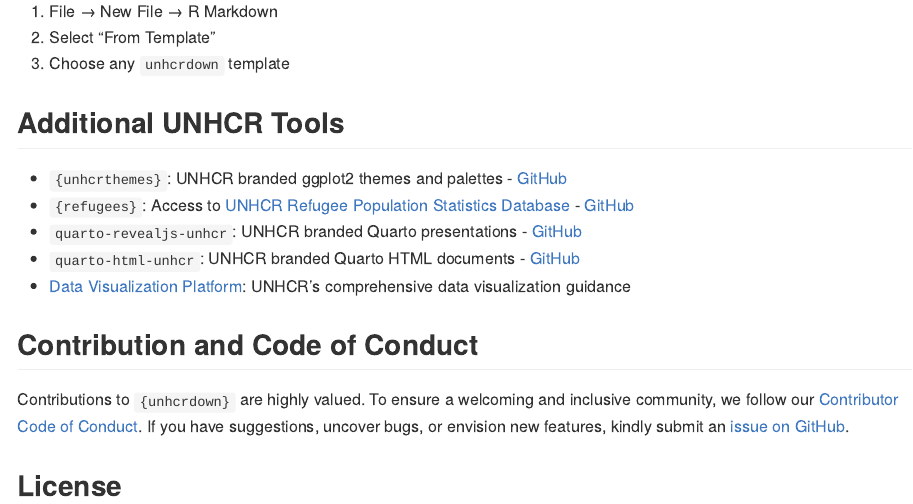
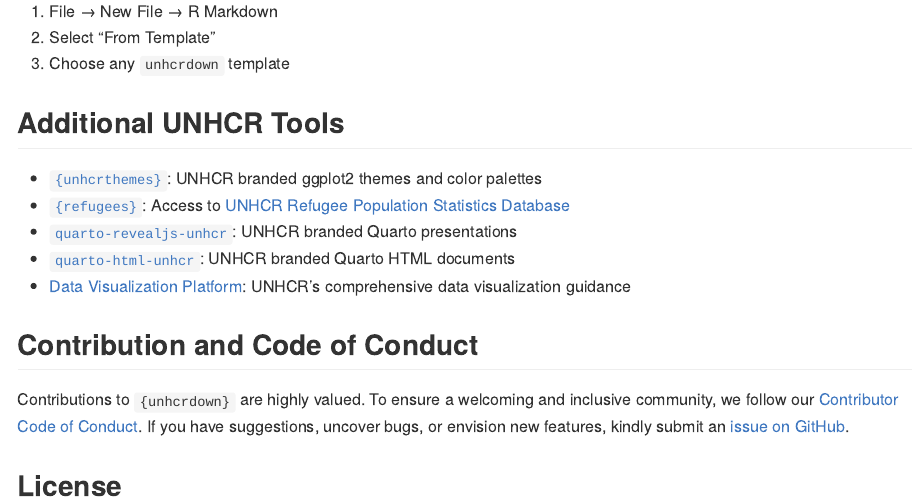
Before and after one commit to unhcr-dataviz/unhcrdown, an R Markdown document (README.Rmd): the page in a window 1100 px wide, from 1710 px down. The pictures show the output file README.md that the author committed with the source, drawn offline in the style of GitHub; badge pictures from the web are left out.

Commit message:
docs: edit README

```diff
--- a/README.Rmd
+++ b/README.Rmd
@@ -93,10 +93,10 @@
 
 ## Additional UNHCR Tools
 
-- `{unhcrthemes}`: UNHCR branded ggplot2 themes and palettes - [GitHub](https://github.com/unhcr-dataviz/unhcrthemes)
-- `{refugees}`: Access to [UNHCR Refugee Population Statistics Database](https://www.unhcr.org/refugee-statistics/download) - [GitHub](https://github.com/PopulationStatistics/refugees)
-- `quarto-revealjs-unhcr`: UNHCR branded Quarto presentations - [GitHub](https://github.com/unhcr-dataviz/quarto-revealjs-unhcr)
-- `quarto-html-unhcr`: UNHCR branded Quarto HTML documents - [GitHub](https://github.com/unhcr-dataviz/quarto-html-unhcr)
+- [`{unhcrthemes}`](https://github.com/unhcr-dataviz/unhcrthemes): UNHCR branded ggplot2 themes and color palettes
+- [`{refugees}`](https://github.com/PopulationStatistics/refugees): Access to [UNHCR Refugee Population Statistics Database](https://www.unhcr.org/refugee-statistics/download)
+- [`quarto-revealjs-unhcr`](https://github.com/unhcr-dataviz/quarto-revealjs-unhcr): UNHCR branded Quarto presentations
+- [`quarto-html-unhcr`](https://github.com/unhcr-dataviz/quarto-html-unhcr): UNHCR branded Quarto HTML documents
 - [Data Visualization Platform](https://dataviz.unhcr.org/): UNHCR's comprehensive data visualization guidance
 
 ## Contribution and Code of Conduct
```
Also changed, not shown: README.md.
